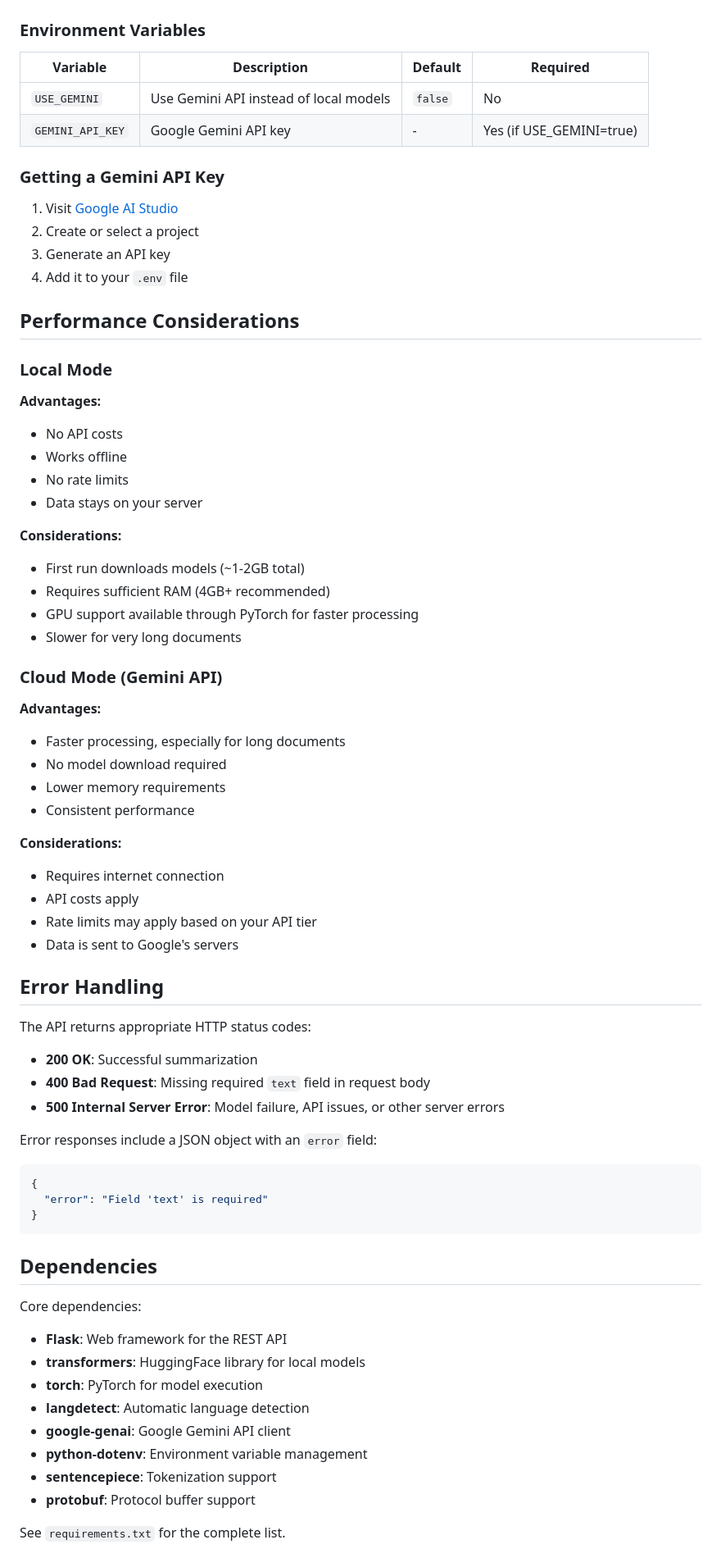
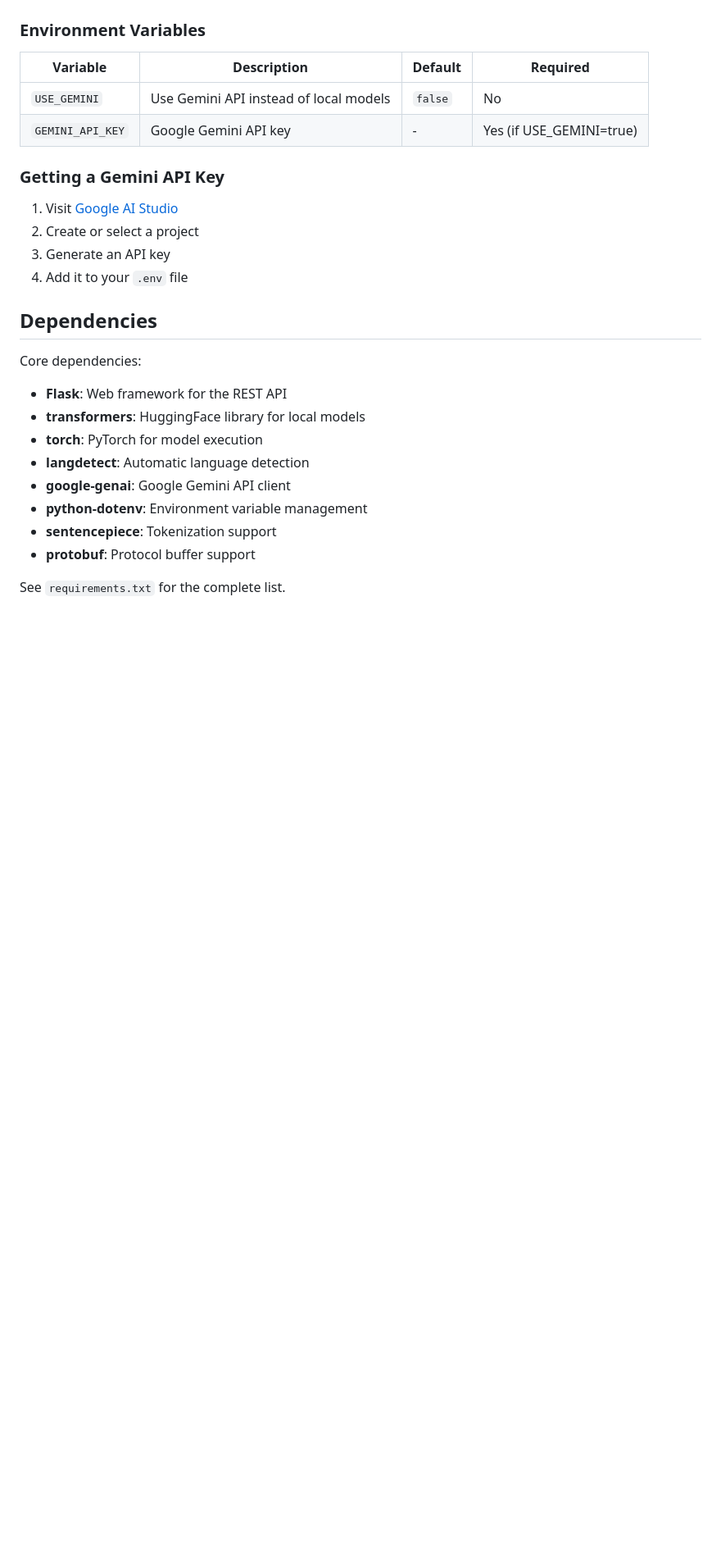
Before and after one commit to Photic23/temp-skripsi, a Markdown page: README.md, the part around one of its changes. Shown at 82% size. Rendered like a GitHub page; blank space fills up the shorter version.

Commit message:
adjust readme

````diff
--- a/README.md
+++ b/README.md
@@ -199,51 +199,6 @@ When a previous summary is provided, the effective chunk size is reduced by the
 3. Generate an API key
 4. Add it to your `.env` file
 
-## Performance Considerations
-
-### Local Mode
-
-**Advantages:**
-- No API costs
-- Works offline
-- No rate limits
-- Data stays on your server
-
-**Considerations:**
-- First run downloads models (~1-2GB total)
-- Requires sufficient RAM (4GB+ recommended)
-- GPU support available through PyTorch for faster processing
-- Slower for very long documents
-
-### Cloud Mode (Gemini API)
-
-**Advantages:**
-- Faster processing, especially for long documents
-- No model download required
-- Lower memory requirements
-- Consistent performance
-
-**Considerations:**
-- Requires internet connection
-- API costs apply
-- Rate limits may apply based on your API tier
-- Data is sent to Google's servers
-
-## Error Handling
-
-The API returns appropriate HTTP status codes:
-
-- **200 OK**: Successful summarization
-- **400 Bad Request**: Missing required `text` field in request body
-- **500 Internal Server Error**: Model failure, API issues, or other server errors
-
-Error responses include a JSON object with an `error` field:
-```json
-{
-  "error": "Field 'text' is required"
-}
-```
-
 ## Dependencies
 
 Core dependencies:
````
Also changed, not shown: other parts of README.md (+1 -60 lines).
